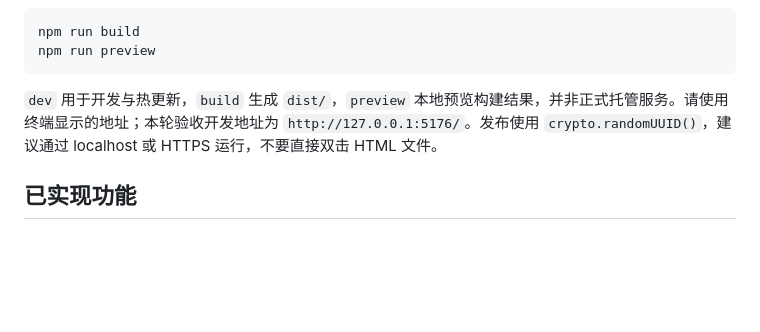
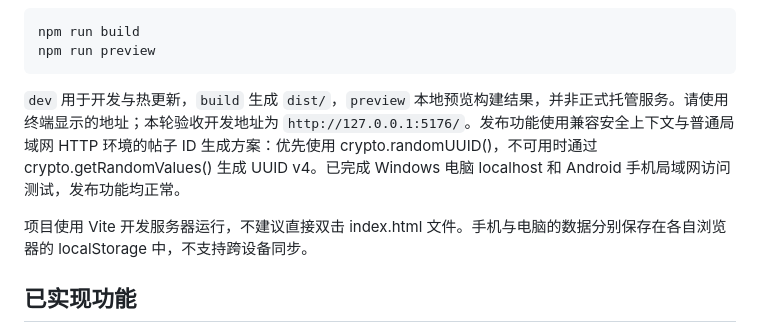
Before and after one commit to WilliamJoyce1997/opc-community, a Markdown page: README.md, the part around the change. GitHub-like rendering; blank space fills up the shorter version.

Commit message:
feat: improve OPC community homepage

````diff
--- a/README.md
+++ b/README.md
@@ -22,7 +22,9 @@ npm run build
 npm run preview
 ```
 
-`dev` 用于开发与热更新，`build` 生成 `dist/`，`preview` 本地预览构建结果，并非正式托管服务。请使用终端显示的地址；本轮验收开发地址为 `http://127.0.0.1:5176/`。发布使用 `crypto.randomUUID()`，建议通过 localhost 或 HTTPS 运行，不要直接双击 HTML 文件。
+`dev` 用于开发与热更新，`build` 生成 `dist/`，`preview` 本地预览构建结果，并非正式托管服务。请使用终端显示的地址；本轮验收开发地址为 `http://127.0.0.1:5176/`。发布功能使用兼容安全上下文与普通局域网 HTTP 环境的帖子 ID 生成方案：优先使用 crypto.randomUUID()，不可用时通过 crypto.getRandomValues() 生成 UUID v4。已完成 Windows 电脑 localhost 和 Android 手机局域网访问测试，发布功能均正常。
+
+项目使用 Vite 开发服务器运行，不建议直接双击 index.html 文件。手机与电脑的数据分别保存在各自浏览器的 localStorage 中，不支持跨设备同步。
 
 ## 已实现功能
 
````
